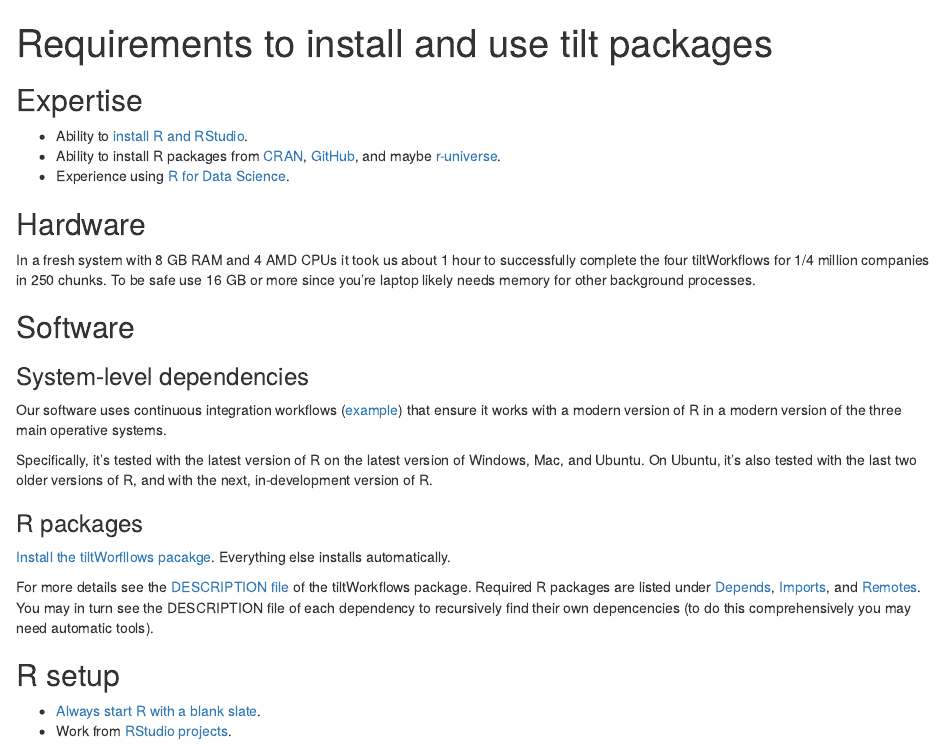
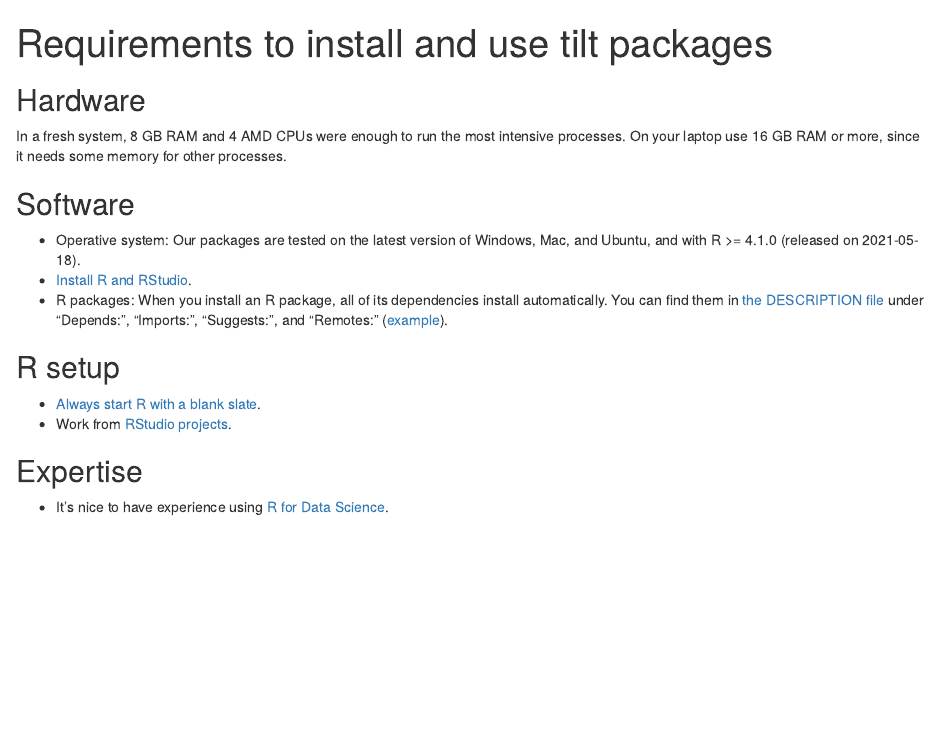
Before and after one commit to 2DegreesInvesting/tiltRequirements, an R Markdown document (vignettes/articles/tiltRequirements.Rmd): the page in a window 1100 px wide, from its top. Rendered offline with R 4.5, knitr and Pandoc, with nearby package versions.

Commit message:
Polish Get started (#39)

```diff
--- a/vignettes/articles/tiltRequirements.Rmd
+++ b/vignettes/articles/tiltRequirements.Rmd
@@ -2,50 +2,28 @@
 title: "Requirements to install and use tilt packages"
 ---
 
-## Expertise
-
-* Ability to [install R and RStudio](https://happygitwithr.com/install-r-rstudio).
-* Ability to install R packages from [CRAN](https://cran.r-project.org/), [GitHub](https://github.com/), and maybe [r-universe](https://r-universe.dev/search/).
-* Experience using [R for Data Science](https://r4ds.hadley.nz/).
-
 ## Hardware
 
-In a fresh system with 8 GB RAM and 4 AMD CPUs it took us about 1 hour to
-successfully complete the four tiltWorkflows for 1/4 million companies in 250
-chunks. To be safe use 16 GB or more since you're laptop likely needs memory for
-other background processes.
+In a fresh system, 8 GB RAM and 4 AMD CPUs were enough to run the most intensive
+processes. On your laptop use 16 GB RAM or more, since it needs some memory for
+other processes.
 
 ## Software
 
-### System-level dependencies
-
-Our software uses continuous integration workflows
-([example](https://github.com/2DegreesInvesting/tiltWorkflows/blob/main/.github/workflows/R-CMD-check.yaml))
-that ensure it works with a modern version of R in a modern version of the three
-main operative systems.
-
-Specifically,  it's tested with the latest version of R on the latest version of
-Windows, Mac, and Ubuntu. On Ubuntu, it's also tested with the last two older
-versions of R, and with the next, in-development version of R.
-
-### R packages
-
-[Install the tiltWorfllows
-pacakge](https://2degreesinvesting.github.io/tiltWorkflows/#installation).
-Everything else installs automatically.
-
-For more details see the [DESCRIPTION
-file](https://github.com/2DegreesInvesting/tiltWorkflows/blob/main/DESCRIPTION)
-of the tiltWorkflows package. Required R packages are listed under
-[Depends](https://github.com/search?q=repo%3A2DegreesInvesting%2FtiltWorkflows+path%3ADESCRIPTION+%22Depends%3A%22&type=code),
-[Imports](https://github.com/search?q=repo%3A2DegreesInvesting%2FtiltWorkflows+path%3ADESCRIPTION+%22Imports%3A%22&type=code),
-and
-[Remotes](https://github.com/search?q=repo%3A2DegreesInvesting%2FtiltWorkflows+path%3ADESCRIPTION+%22Remotes%3A%22&type=code).
-You may in turn see the DESCRIPTION file of each dependency to recursively find
-their own depencencies (to do this comprehensively you may need automatic
-tools).
+* Operative system: Our packages are tested on the latest version of Windows, Mac,
+and Ubuntu, and with R >= 4.1.0 (released on 2021-05-18).
+* [Install R and RStudio](https://happygitwithr.com/install-r-rstudio).
+* R packages: When you install an R package, all of its dependencies install
+automatically. You can find them in [the DESCRIPTION
+file](https://r-pkgs.org/description.html#the-description-file) under
+"Depends:", "Imports:", "Suggests:", and "Remotes:"
+([example](https://github.com/search?q=repo%3A2DegreesInvesting%2FtiltRequirements++path%3ADESCRIPTION+%22Imports%3A%22&type=code)).
 
 ## R setup
 
 * [Always start R with a blank slate](https://rstats.wtf/source-and-blank-slates#always-start-r-with-a-blank-slate).
 * Work from [RStudio projects](https://rstats.wtf/projects#rstudio-projects).
+
+## Expertise
+
+* It's nice to have experience using [R for Data Science](https://r4ds.hadley.nz/).
```
Also changed, not shown: README.Rmd (+7 -0 lines), README.md.
